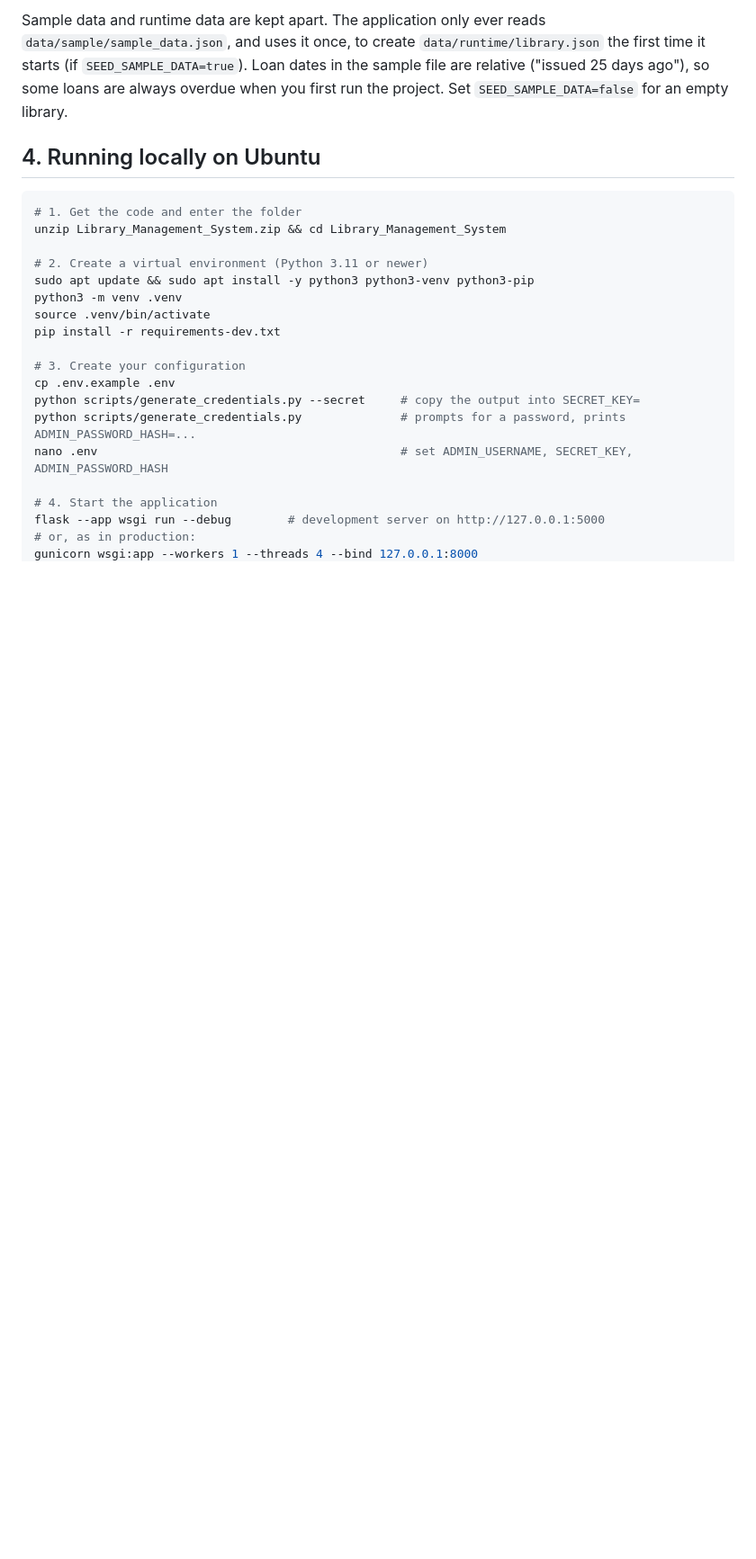
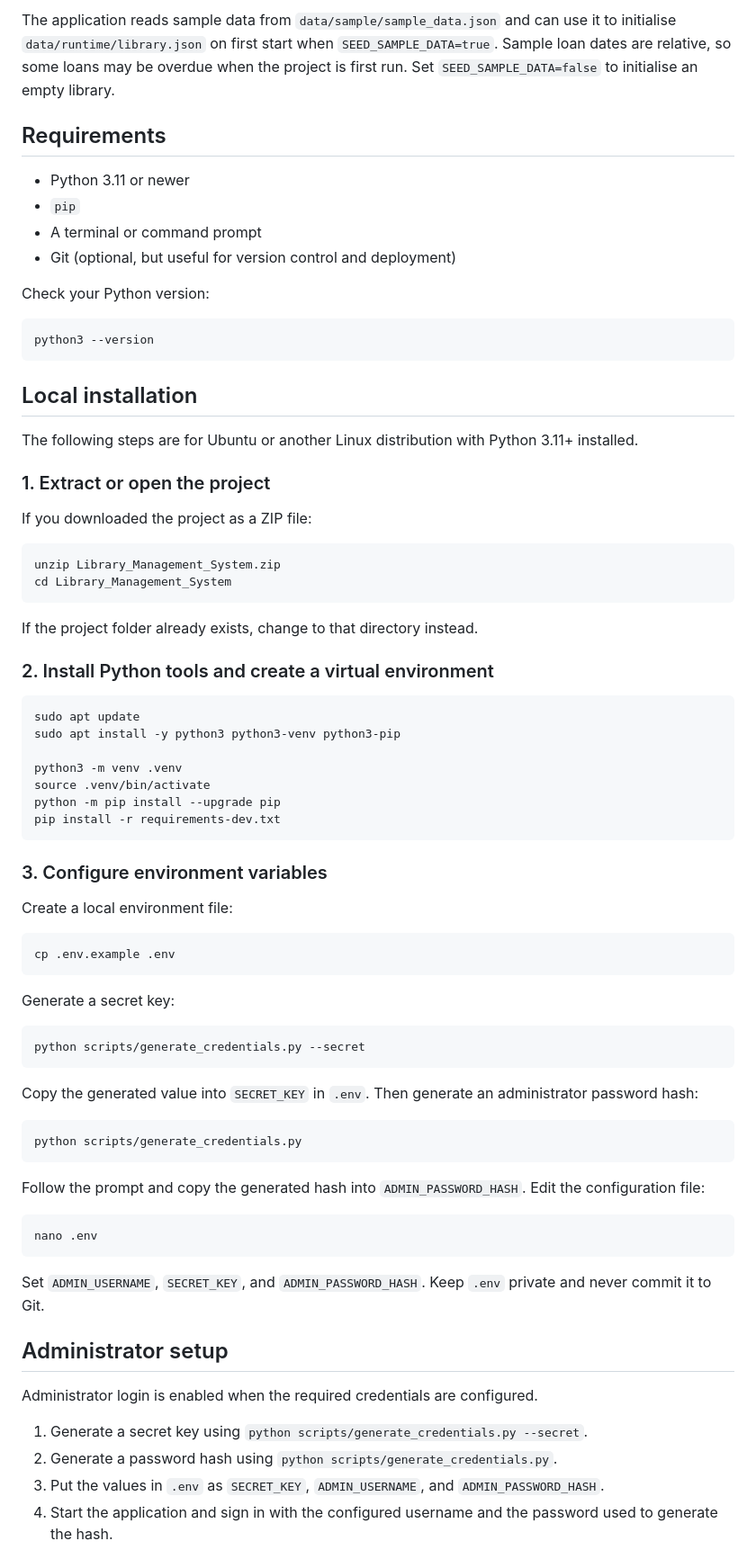
Before and after one commit to pritam-rabha/Library-Management-System, a Markdown page: README.md, the part around one of its changes. Shown at 90% size. Rendered like a GitHub page; blank space fills up the shorter version.

````diff
--- a/README.md
+++ b/README.md
@@ -65,25 +116,81 @@ Library_Management_System/
 ```
 
-Sample data and runtime data are kept apart. The application only ever reads `data/sample/sample_data.json`, and uses it once, to create `data/runtime/library.json` the first time it starts (if `SEED_SAMPLE_DATA=true`). Loan dates in the sample file are relative ("issued 25 days ago"), so some loans are always overdue when you first run the project. Set `SEED_SAMPLE_DATA=false` for an empty library.
+The application reads sample data from `data/sample/sample_data.json` and can use it to initialise `data/runtime/library.json` on first start when `SEED_SAMPLE_DATA=true`. Sample loan dates are relative, so some loans may be overdue when the project is first run. Set `SEED_SAMPLE_DATA=false` to initialise an empty library.
 
-## 4. Running locally on Ubuntu
+## Requirements
+
+- Python 3.11 or newer
+- `pip`
+- A terminal or command prompt
+- Git (optional, but useful for version control and deployment)
+
+Check your Python version:
 
 ```bash
-# 1. Get the code and enter the folder
-unzip Library_Management_System.zip && cd Library_Management_System
+python3 --version
+```
 
-# 2. Create a virtual environment (Python 3.11 or newer)
-sudo apt update && sudo apt install -y python3 python3-venv python3-pip
+## Local installation
+
+The following steps are for Ubuntu or another Linux distribution with Python 3.11+ installed.
+
+### 1. Extract or open the project
+
+If you downloaded the project as a ZIP file:
+
+```bash
+unzip Library_Management_System.zip
+cd Library_Management_System
+```
+
+If the project folder already exists, change to that directory instead.
+
+### 2. Install Python tools and create a virtual environment
+
+```bash
+sudo apt update
+sudo apt install -y python3 python3-venv python3-pip
+
 python3 -m venv .venv
 source .venv/bin/activate
+python -m pip install --upgrade pip
 pip install -r requirements-dev.txt
+```
 
-# 3. Create your configuration
+### 3. Configure environment variables
+
+Create a local environment file:
+
+```bash
 cp .env.example .env
-python scripts/generate_credentials.py --secret     # copy the output into SECRET_KEY=
-python scripts/generate_credentials.py              # prompts for a password, prints ADMIN_PASSWORD_HASH=...
-nano .env                                           # set ADMIN_USERNAME, SECRET_KEY, ADMIN_PASSWORD_HASH
+```
 
-# 4. Start the application
-flask --app wsgi run --debug        # development server on http://127.0.0.1:5000
-# or, as in production:
+Generate a secret key:
+
+```bash
+python scripts/generate_credentials.py --secret
+```
+
+Copy the generated value into `SECRET_KEY` in `.env`. Then generate an administrator password hash:
+
+```bash
+python scripts/generate_credentials.py
+```
+
+Follow the prompt and copy the generated hash into `ADMIN_PASSWORD_HASH`. Edit the configuration file:
+
+```bash
+nano .env
+```
+
+Set `ADMIN_USERNAME`, `SECRET_KEY`, and `ADMIN_PASSWORD_HASH`. Keep `.env` private and never commit it to Git.
+
+## Administrator setup
+
+Administrator login is enabled when the required credentials are configured.
+
+1. Generate a secret key using `python scripts/generate_credentials.py --secret`.
+2. Generate a password hash using `python scripts/generate_credentials.py`.
+3. Put the values in `.env` as `SECRET_KEY`, `ADMIN_USERNAME`, and `ADMIN_PASSWORD_HASH`.
+4. Start the application and sign in with the configured username and the password used to generate the hash.
+
````
Also changed, not shown: other parts of README.md (+266 -120 lines).
